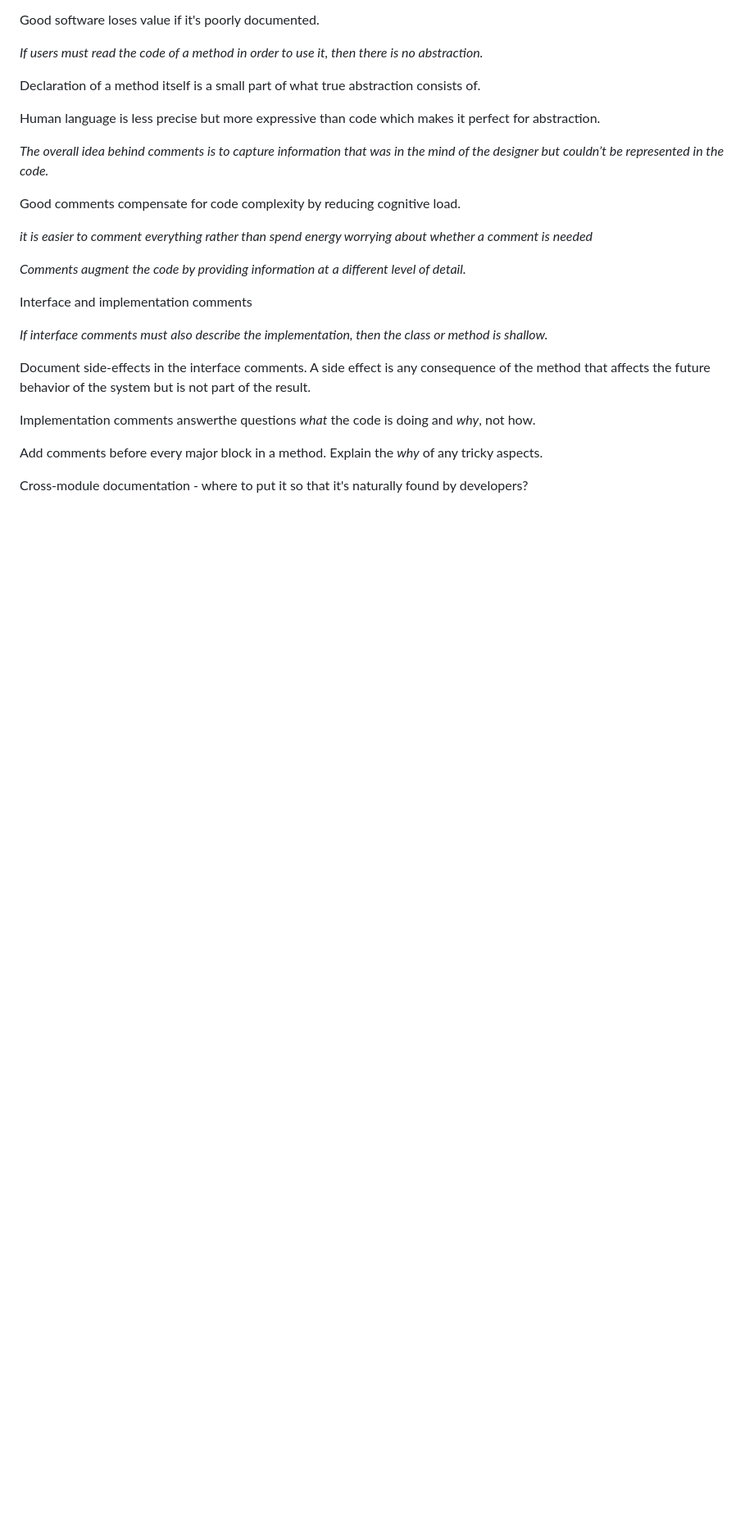
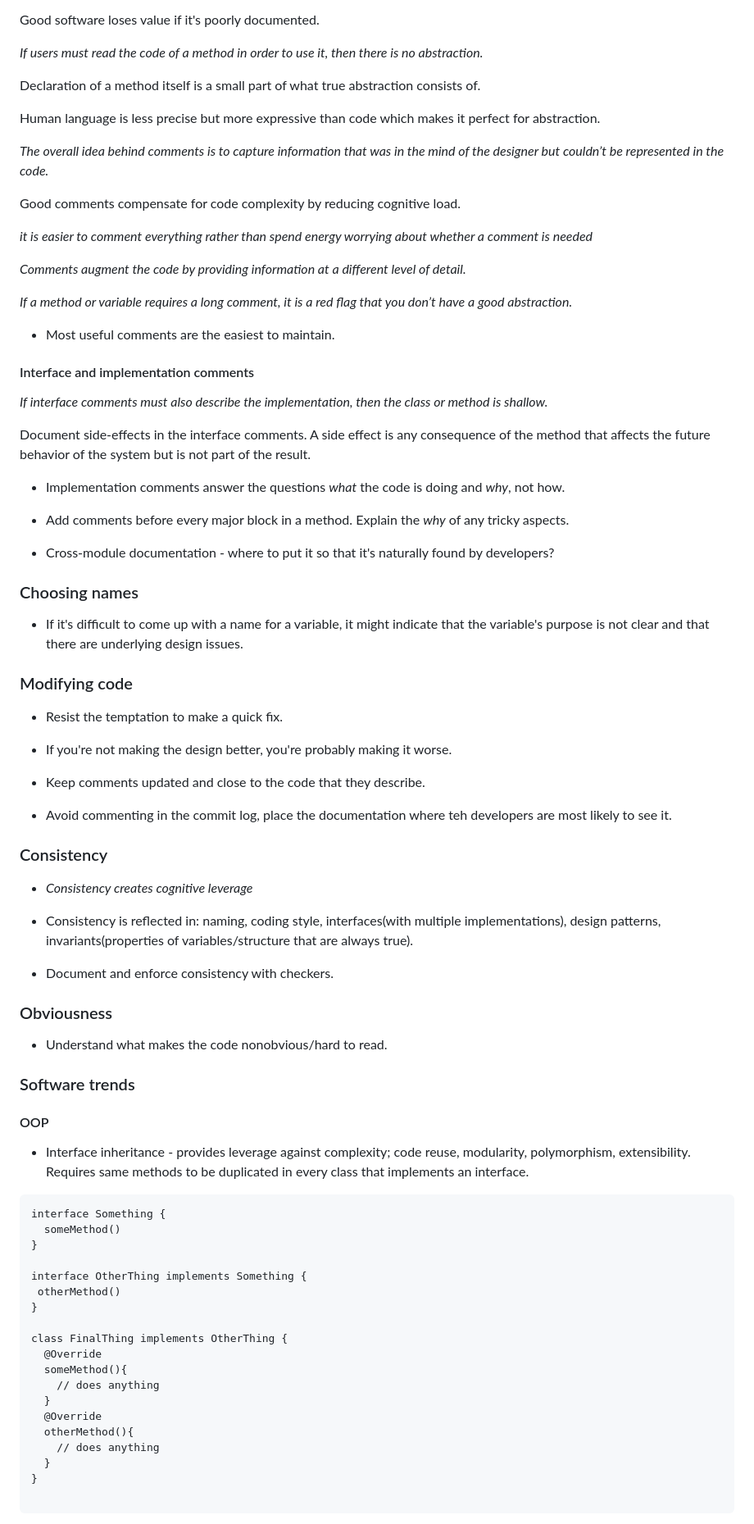
Before and after one commit to Marija-Kov/fundamental-learning-zone, a Markdown page: books/a_philosophy_of_software_design_j_ousterhout.md, the part around the change printed below. Shown: that part at 82% size. GitHub-like rendering; blank space fills up the shorter version.

````diff
--- a/books/a_philosophy_of_software_design_j_ousterhout.md
+++ b/books/a_philosophy_of_software_design_j_ousterhout.md
@@ -201,14 +203,73 @@ _it is easier to comment everything rather than spend energy worrying about whet
 
 _Comments augment the code by providing information at a different level of detail._
 
-Interface and implementation comments
+_If a method or variable requires a long comment, it is a red flag that you don’t have a good abstraction._
+
+- Most useful comments are the easiest to maintain.
+
+#### Interface and implementation comments
 
 _If interface comments must also describe the implementation, then the class or method is shallow._
 
 Document side-effects in the interface comments. A side effect is any consequence of the method that affects the future behavior of the system but is not part of the result.
 
-Implementation comments answerthe questions _what_ the code is doing and _why_, not how.
+- Implementation comments answer the questions _what_ the code is doing and _why_, not how.
 
-Add comments before every major block in a method. Explain the _why_ of any tricky aspects.
+- Add comments before every major block in a method. Explain the _why_ of any tricky aspects.
 
-Cross-module documentation - where to put it so that it's naturally found by developers?
+- Cross-module documentation - where to put it so that it's naturally found by developers?
+
+
+### Choosing names
+
+- If it's difficult to come up with a name for a variable, it might indicate that the variable's purpose is not clear and that there are underlying design issues.
+
+### Modifying code
+
+- Resist the temptation to make a quick fix.
+
+- If you're not making the design better, you're probably making it worse.
+
+- Keep comments updated and close to the code that they describe.
+
+- Avoid commenting in the commit log, place the documentation where teh developers are most likely to see it.
+
+### Consistency
+
+- _Consistency creates cognitive leverage_
+
+- Consistency is reflected in: naming, coding style, interfaces(with multiple implementations), design patterns, invariants(properties of variables/structure that are always true).
+
+- Document and enforce consistency with checkers.
+
+### Obviousness
+
+- Understand what makes the code nonobvious/hard to read.
+
+### Software trends
+
+#### OOP
+
+- Interface inheritance - provides leverage against complexity; code reuse, modularity, polymorphism, extensibility.
+ Requires same methods to be duplicated in every class that implements an interface.
+
+```
+interface Something {
+  someMethod()
+}
+
+interface OtherThing implements Something {
+ otherMethod()
+}
+
+class FinalThing implements OtherThing {
+  @Override
+  someMethod(){
+    // does anything
+  }
+  @Override
+  otherMethod(){
+    // does anything
+  }
+}
+
````
Also changed, not shown: other parts of books/a_philosophy_of_software_design_j_ousterhout.md (+77 -1 lines).
